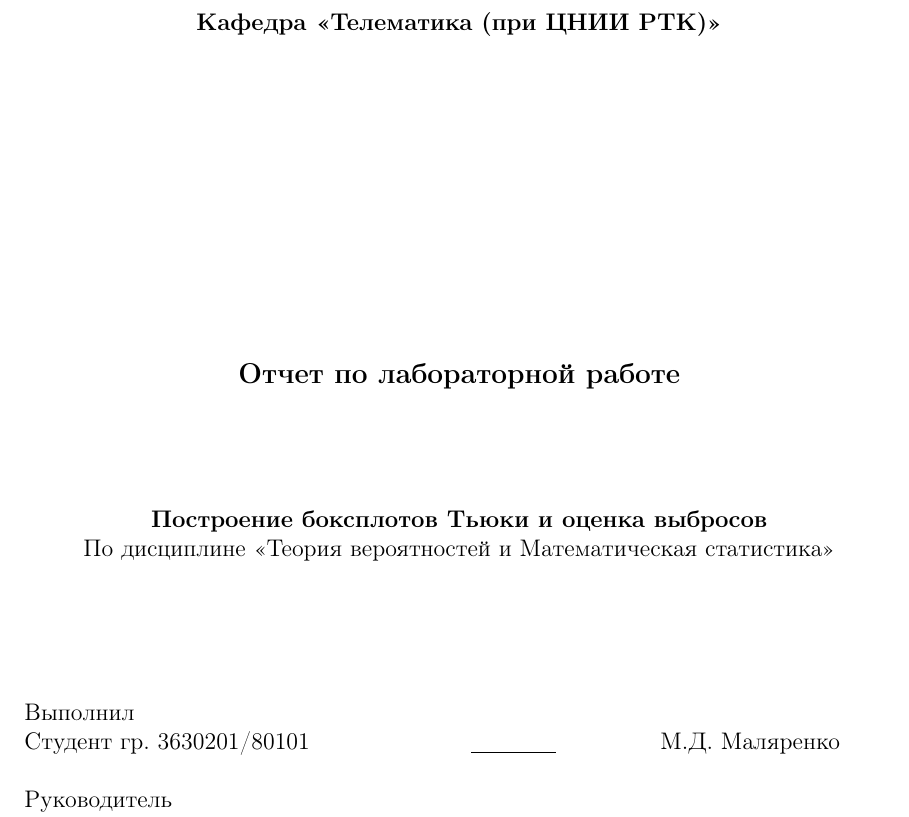
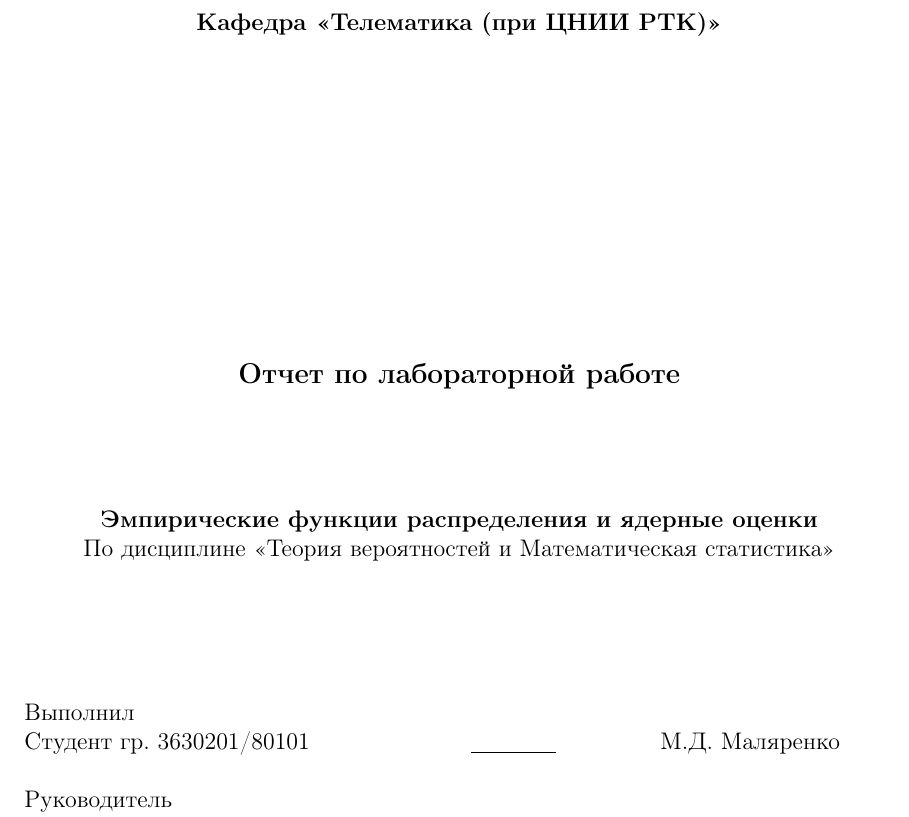
Before and after one commit to m-malyarenko/TeorVer, a LaTeX document (Лаб 4/Отчёт/Лаб 4.tex): part of page 1 of 12, cut so that both start at the same text. Compiled offline with pdfLaTeX; a LaTeX package or settings file that is missing is left out.

Commit message:
Исправлен отчёт Лаб 4

```diff
--- a/Лаб 4/Отчёт/Лаб 4.tex
+++ b/Лаб 4/Отчёт/Лаб 4.tex
@@ -59,7 +59,7 @@
 		\hfill \break
 		\hfill \break
 		\hfill \break
-		\normalsize{\bfseries Построение боксплотов Тьюки и оценка выбросов}\\
+		\normalsize{\bfseries Эмпирические функции распределения и ядерные оценки}\\
 		По дисциплине <<Теория вероятностей и Математическая статистика>>\\
 		\hfill \break
 		\hfill \break
```
Also changed, not shown: Лаб 4/Отчёт/Лаб 4.pdf, 1 other file.
